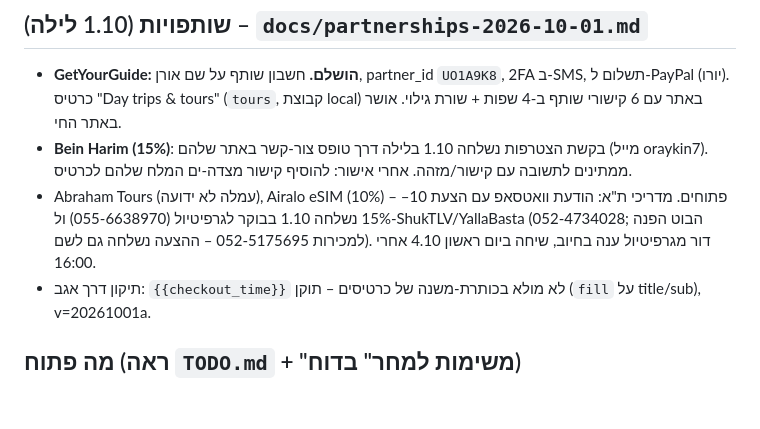
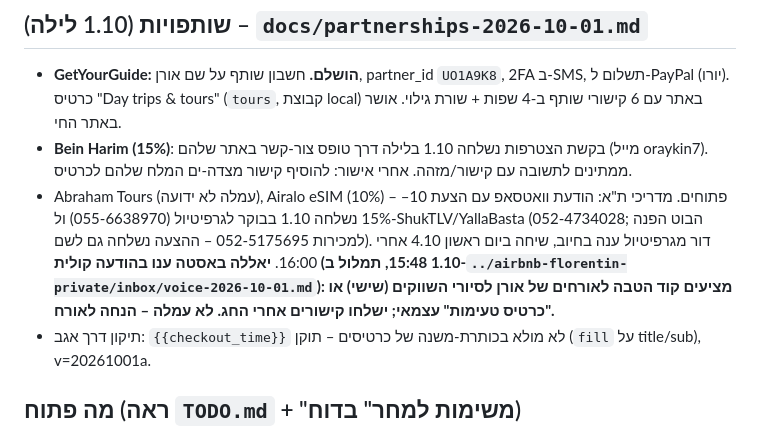
Before and after one commit to oraykin7-source/airbnb-florentin, a Markdown page: STATUS.md, the part around the change. Drawn GitHub-style; blank space fills up the shorter version.

```diff
--- a/STATUS.md
+++ b/STATUS.md
@@ -70,7 +70,7 @@
 ## שותפויות (1.10 לילה) – `docs/partnerships-2026-10-01.md`
 - **GetYourGuide: הושלם.** חשבון שותף על שם אורן, partner_id `UO1A9K8`, 2FA ב-SMS, תשלום ל-PayPal (יורו). כרטיס "Day trips & tours" (`tours`, קבוצת local) באתר עם 6 קישורי שותף ב-4 שפות + שורת גילוי. אושר באתר החי.
 - **Bein Harim (15%)**: בקשת הצטרפות נשלחה 1.10 בלילה דרך טופס צור-קשר באתר שלהם (מייל oraykin7). ממתינים לתשובה עם קישור/מזהה. אחרי אישור: להוסיף קישור מצדה-ים המלח שלהם לכרטיס.
-- Abraham Tours (עמלה לא ידועה), Airalo eSIM (10%) – פתוחים. מדריכי ת"א: הודעת וואטסאפ עם הצעת 10–15% נשלחה 1.10 בבוקר לגרפיטיול (055-6638970) ול-ShukTLV/YallaBasta (052-4734028; הבוט הפנה למכירות 052-5175695 – ההצעה נשלחה גם לשם). דור מגרפיטיול ענה בחיוב, שיחה ביום ראשון 4.10 אחרי 16:00.
+- Abraham Tours (עמלה לא ידועה), Airalo eSIM (10%) – פתוחים. מדריכי ת"א: הודעת וואטסאפ עם הצעת 10–15% נשלחה 1.10 בבוקר לגרפיטיול (055-6638970) ול-ShukTLV/YallaBasta (052-4734028; הבוט הפנה למכירות 052-5175695 – ההצעה נשלחה גם לשם). דור מגרפיטיול ענה בחיוב, שיחה ביום ראשון 4.10 אחרי 16:00. **יאללה באסטה ענו בהודעה קולית (1.10 15:48, תמלול ב-`../airbnb-florentin-private/inbox/voice-2026-10-01.md`): מציעים קוד הטבה לאורחים של אורן לסיורי השווקים (שישי) או "כרטיס טעימות" עצמאי; ישלחו קישורים אחרי החג. לא עמלה – הנחה לאורח.**
 - תיקון דרך אגב: `{{checkout_time}}` לא מולא בכותרת-משנה של כרטיסים – תוקן (`fill` על title/sub), v=20261001a.
 
 ## מה פתוח (ראה `TODO.md` + "משימות למחר" בדוח)
```
Also changed, not shown: TODO.md (+8 -0 lines).
